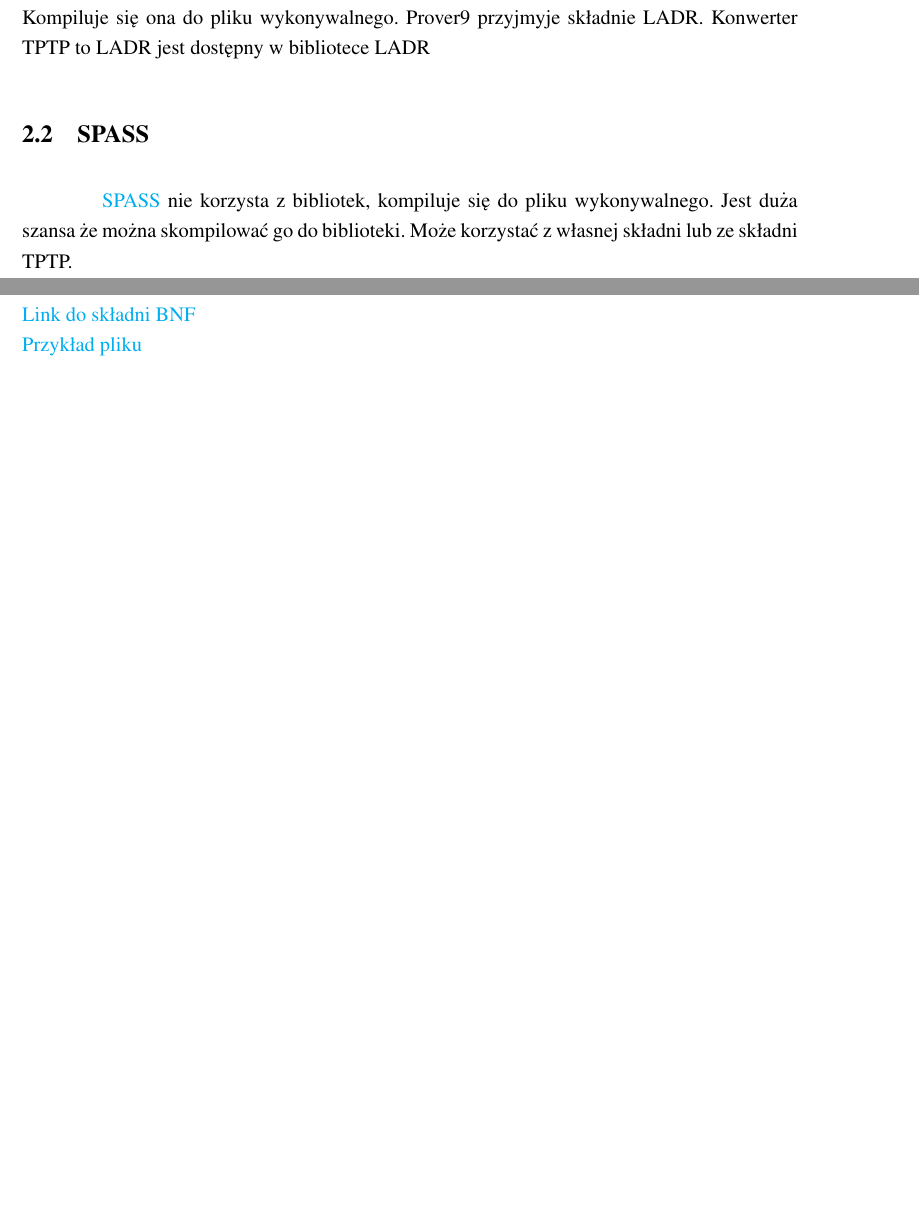
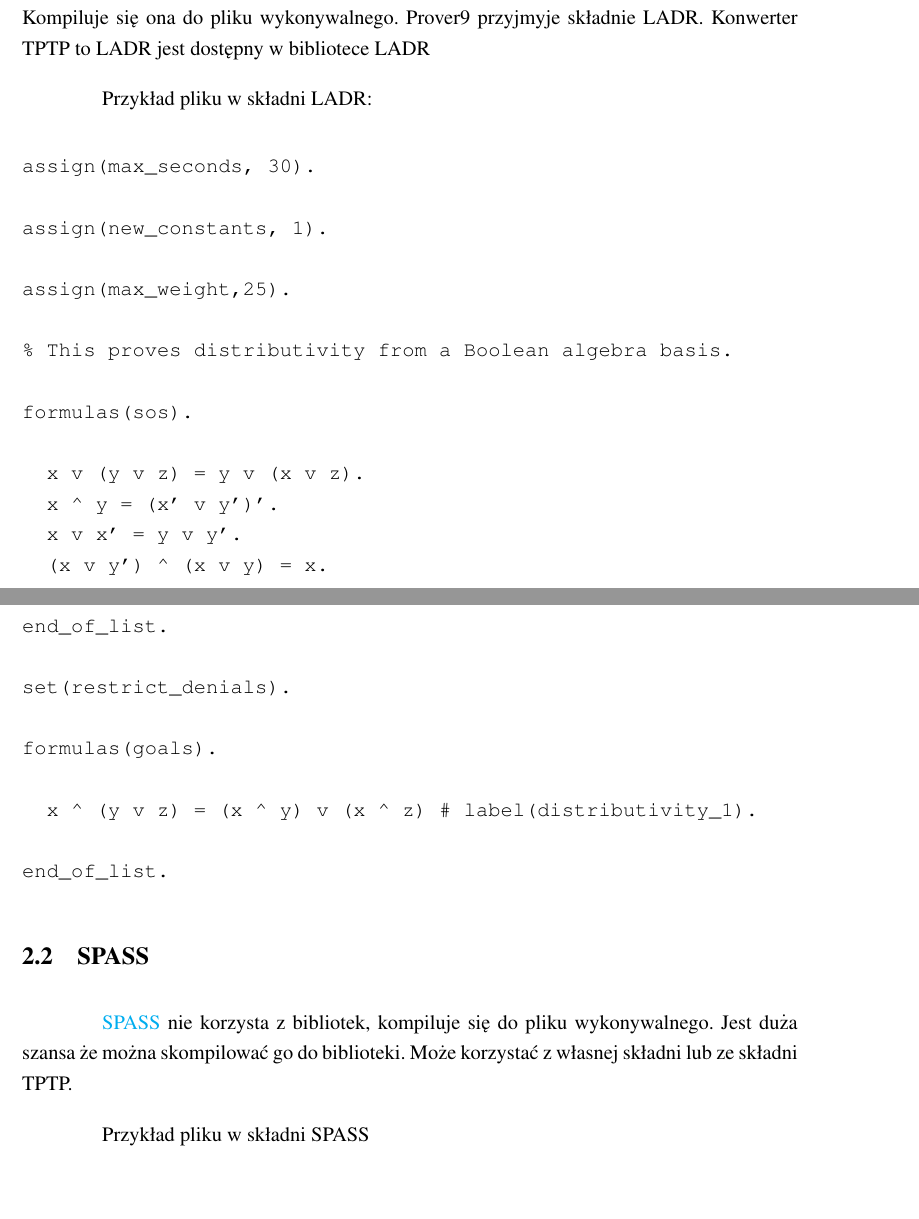
Before and after one commit to Mateusz-Grzelinski/set-research-documentation, a LaTeX document (Documentation.tex): two parts of pages 2 and 3 of 7 before the commit and two parts of pages 2 and 3 of 9 after it, joined at a grey line, cut so that both start at the same text, the shorter picture padded with empty space. Compiled offline with pdfLaTeX.

Commit message:
Various small changes

```diff
--- a/Documentation.tex
+++ b/Documentation.tex
@@ -67,12 +67,70 @@
 Prover9 korzysta z biblioteki \href{https://www.cs.unm.edu/~mccune/prover9/manual/2009-11A/}{LADR} (załączona w źródłach, libladr.a, ladrladr.h). Kompiluje się ona do pliku wykonywalnego.
 Prover9 przyjmyje składnie LADR. Konwerter TPTP to LADR jest dostępny w bibliotece LADR
 
-%\newpage
+Przykład pliku w składni LADR:
+
+\begin{verbatim}
+assign(max_seconds, 30).
+
+assign(new_constants, 1).
+
+assign(max_weight,25).
+
+% This proves distributivity from a Boolean algebra basis.
+
+formulas(sos).
+
+  x v (y v z) = y v (x v z).
+  x ^ y = (x' v y')'.
+  x v x' = y v y'.
+  (x v y') ^ (x v y) = x.
+
+end_of_list.
+
+set(restrict_denials).
+
+formulas(goals).
+
+  x ^ (y v z) = (x ^ y) v (x ^ z) # label(distributivity_1).
+
+end_of_list.
+\end{verbatim}
 
 \subsection{SPASS}
 \href{https://webspass.spass-prover.org/}{SPASS} nie korzysta z bibliotek, kompiluje się do pliku wykonywalnego.
 Jest duża szansa że można skompilować go do biblioteki. Może korzystać z własnej składni lub ze składni TPTP.
-\newpage
+
+Przykład pliku w składni SPASS
+\begin{verbatim}
+
+begin_problem(Sokrates1).
+
+list_of_descriptions.
+name({*Sokrates*}).
+author({*Christoph Weidenbach*}).
+status(unsatisfiable).
+description({* Sokrates is mortal and since all humans are mortal, he is mortal too. *}).
+end_of_list.
+
+list_of_symbols.
+ functions[(sokrates,0)].
+ predicates[(Human,1),(Mortal,1)].
+end_of_list.
+
+list_of_formulae(axioms).
+
+formula(Human(sokrates),1).
+formula(forall([x],implies(Human(x),Mortal(x))),2).
+
+end_of_list.
+
+list_of_formulae(conjectures).
+
+formula(Mortal(sokrates),3).
+
+end_of_list.
+
+end_problem.
+\end{verbatim}
+
 \subsection{TPTP}
-	\noindent \href{http://www.tptp.org/TPTP/SyntaxBNF.html}{Link do składni BNF} \newline
-	\href{http://www.tptp.org/cgi-bin/SeeTPTPCategory=Problems}{Przykład pliku}
```
Also changed, not shown: Documentation.pdf (deleted), README.md (added), images/agh_logo.jpg (renamed from agh_logo.jpg), images/studio-projektowe1.png (renamed from studio-projektowe1.png), Documentation.tex (56 more changed lines). Lines whose indentation alone changed are shown as unchanged.
